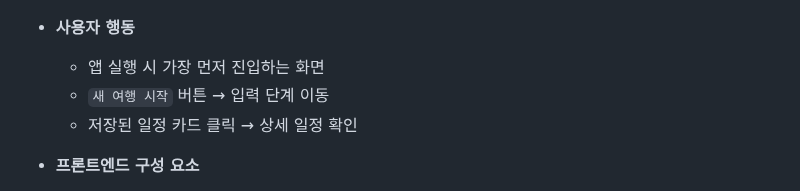
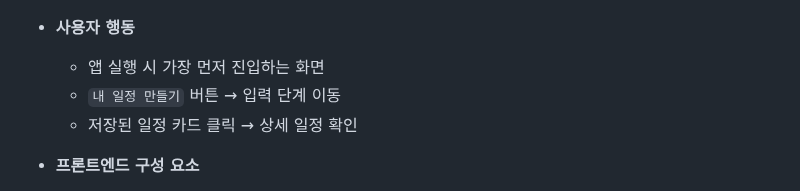
Before and after one commit to noproblemsu/JustGo-ai, a Markdown page: README.md, the part around one of its changes. GitHub-like rendering.

```diff
--- a/README.md
+++ b/README.md
@@ -54,7 +54,7 @@
 
 * **사용자 행동**
   * 앱 실행 시 가장 먼저 진입하는 화면
-  * `새 여행 시작` 버튼 → 입력 단계 이동
+  * `내 일정 만들기` 버튼 → 입력 단계 이동
   * 저장된 일정 카드 클릭 → 상세 일정 확인
 
 * **프론트엔드 구성 요소**
```
Also changed, not shown: other parts of README.md (+1 -1 lines).
